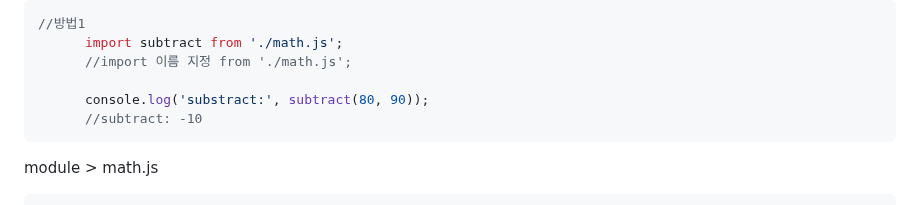
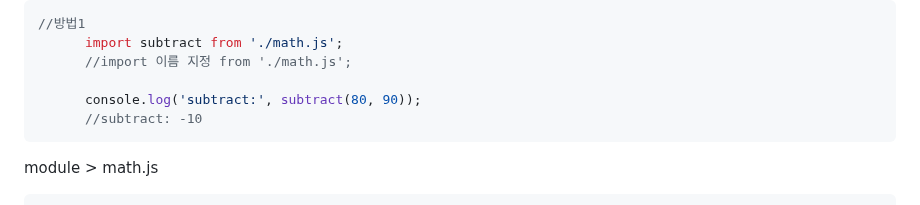
Before and after one commit to jjunmi/Javascript-0, a Markdown page: README.md, the part around the change. GitHub-like rendering.

````diff
--- a/README.md
+++ b/README.md
@@ -456,7 +456,7 @@ module > index.js
       import subtract from './math.js';
       //import 이름 지정 from './math.js';
 
-      console.log('substract:', subtract(80, 90));
+      console.log('subtract:', subtract(80, 90));
       //subtract: -10
 ```
 module > math.js
````
